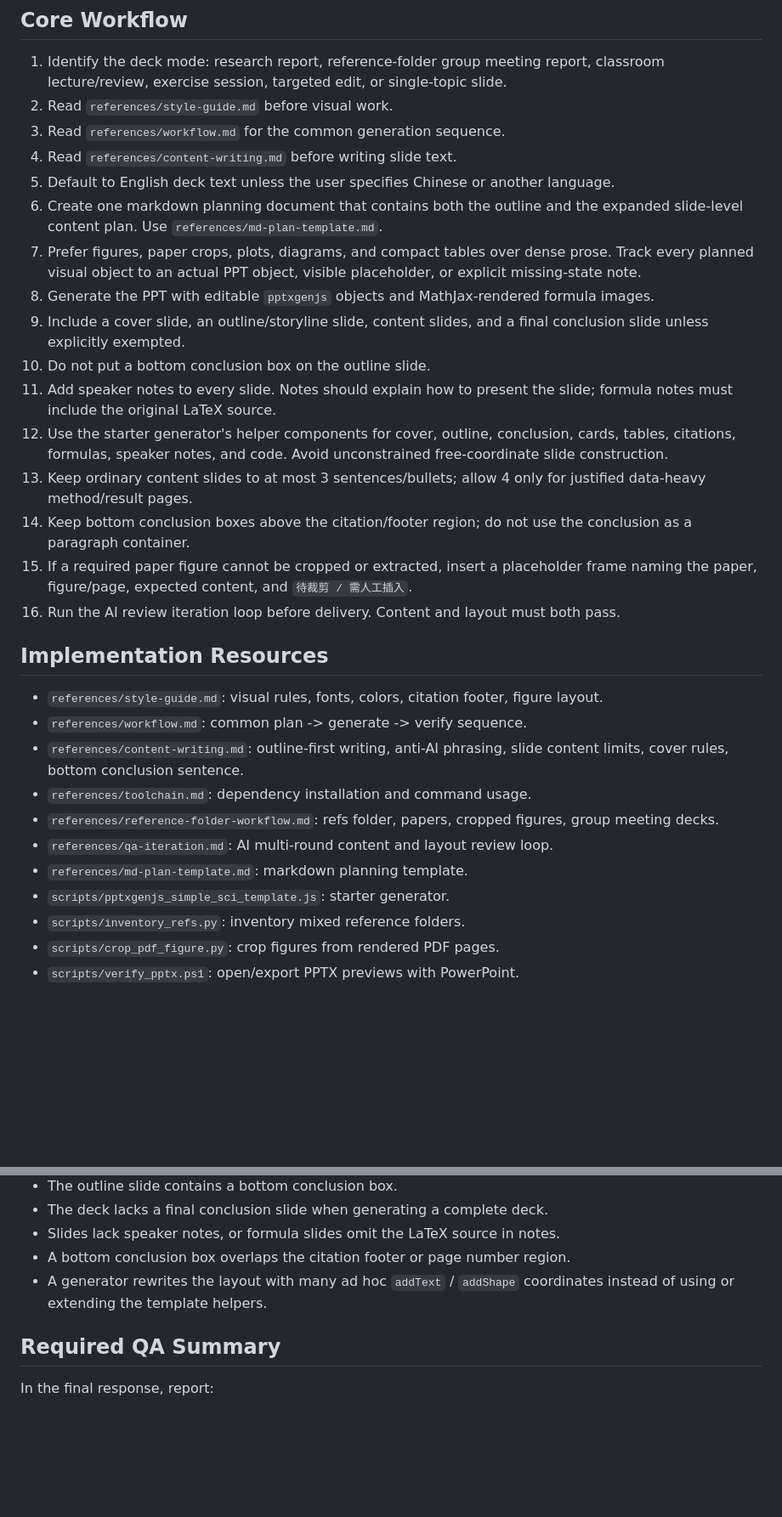
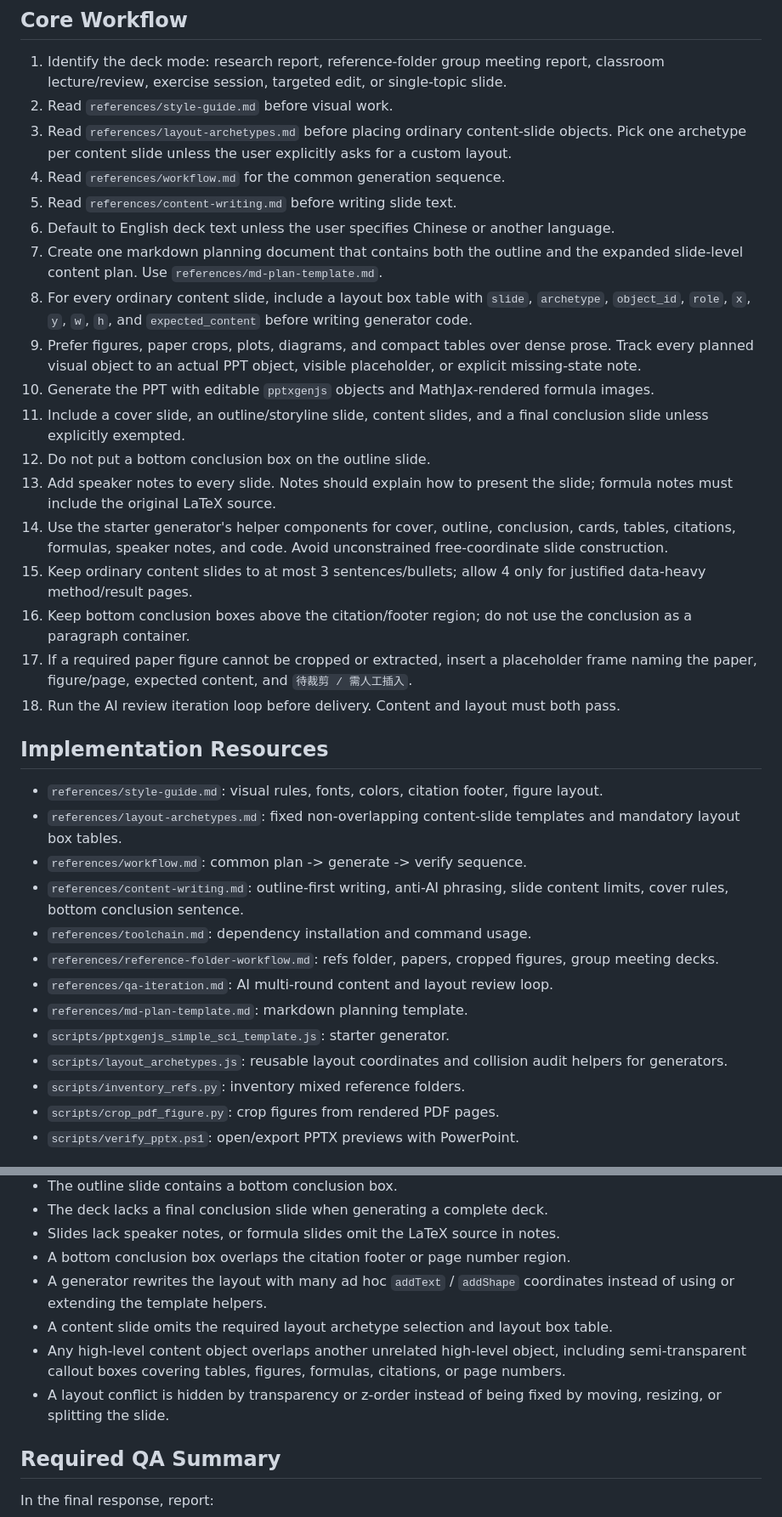
Before and after one commit to gyrohjm/skillhub, a Markdown page: simple-sci-ppt/SKILL.md, 2 parts joined by grey strips. Shown at 85% size. GitHub-like rendering; blank space fills up the shorter version.

Commit message:
Require layout archetypes in simple sci ppt workflow

```diff
--- a/simple-sci-ppt/SKILL.md
+++ b/simple-sci-ppt/SKILL.md
@@ -9,24 +9,27 @@ description: Create, revise, and verify formal academic PowerPoint decks in a cl
 
 1. Identify the deck mode: research report, reference-folder group meeting report, classroom lecture/review, exercise session, targeted edit, or single-topic slide.
 2. Read `references/style-guide.md` before visual work.
-3. Read `references/workflow.md` for the common generation sequence.
-4. Read `references/content-writing.md` before writing slide text.
-5. Default to English deck text unless the user specifies Chinese or another language.
-6. Create one markdown planning document that contains both the outline and the expanded slide-level content plan. Use `references/md-plan-template.md`.
-7. Prefer figures, paper crops, plots, diagrams, and compact tables over dense prose. Track every planned visual object to an actual PPT object, visible placeholder, or explicit missing-state note.
-8. Generate the PPT with editable `pptxgenjs` objects and MathJax-rendered formula images.
-9. Include a cover slide, an outline/storyline slide, content slides, and a final conclusion slide unless explicitly exempted.
-10. Do not put a bottom conclusion box on the outline slide.
-11. Add speaker notes to every slide. Notes should explain how to present the slide; formula notes must include the original LaTeX source.
-12. Use the starter generator's helper components for cover, outline, conclusion, cards, tables, citations, formulas, speaker notes, and code. Avoid unconstrained free-coordinate slide construction.
-13. Keep ordinary content slides to at most 3 sentences/bullets; allow 4 only for justified data-heavy method/result pages.
-14. Keep bottom conclusion boxes above the citation/footer region; do not use the conclusion as a paragraph container.
-15. If a required paper figure cannot be cropped or extracted, insert a placeholder frame naming the paper, figure/page, expected content, and `待裁剪 / 需人工插入`.
-16. Run the AI review iteration loop before delivery. Content and layout must both pass.
+3. Read `references/layout-archetypes.md` before placing ordinary content-slide objects. Pick one archetype per content slide unless the user explicitly asks for a custom layout.
+4. Read `references/workflow.md` for the common generation sequence.
+5. Read `references/content-writing.md` before writing slide text.
+6. Default to English deck text unless the user specifies Chinese or another language.
+7. Create one markdown planning document that contains both the outline and the expanded slide-level content plan. Use `references/md-plan-template.md`.
+8. For every ordinary content slide, include a layout box table with `slide`, `archetype`, `object_id`, `role`, `x`, `y`, `w`, `h`, and `expected_content` before writing generator code.
+9. Prefer figures, paper crops, plots, diagrams, and compact tables over dense prose. Track every planned visual object to an actual PPT object, visible placeholder, or explicit missing-state note.
+10. Generate the PPT with editable `pptxgenjs` objects and MathJax-rendered formula images.
+11. Include a cover slide, an outline/storyline slide, content slides, and a final conclusion slide unless explicitly exempted.
+12. Do not put a bottom conclusion box on the outline slide.
+13. Add speaker notes to every slide. Notes should explain how to present the slide; formula notes must include the original LaTeX source.
+14. Use the starter generator's helper components for cover, outline, conclusion, cards, tables, citations, formulas, speaker notes, and code. Avoid unconstrained free-coordinate slide construction.
+15. Keep ordinary content slides to at most 3 sentences/bullets; allow 4 only for justified data-heavy method/result pages.
+16. Keep bottom conclusion boxes above the citation/footer region; do not use the conclusion as a paragraph container.
+17. If a required paper figure cannot be cropped or extracted, insert a placeholder frame naming the paper, figure/page, expected content, and `待裁剪 / 需人工插入`.
+18. Run the AI review iteration loop before delivery. Content and layout must both pass.
 
 ## Implementation Resources
 
 - `references/style-guide.md`: visual rules, fonts, colors, citation footer, figure layout.
+- `references/layout-archetypes.md`: fixed non-overlapping content-slide templates and mandatory layout box tables.
 - `references/workflow.md`: common plan -> generate -> verify sequence.
 - `references/content-writing.md`: outline-first writing, anti-AI phrasing, slide content limits, cover rules, bottom conclusion sentence.
 - `references/toolchain.md`: dependency installation and command usage.
@@ -34,6 +37,7 @@ description: Create, revise, and verify formal academic PowerPoint decks in a cl
 - `references/qa-iteration.md`: AI multi-round content and layout review loop.
 - `references/md-plan-template.md`: markdown planning template.
 - `scripts/pptxgenjs_simple_sci_template.js`: starter generator.
+- `scripts/layout_archetypes.js`: reusable layout coordinates and collision audit helpers for generators.
 - `scripts/inventory_refs.py`: inventory mixed reference folders.
 - `scripts/crop_pdf_figure.py`: crop figures from rendered PDF pages.
 - `scripts/verify_pptx.ps1`: open/export PPTX previews with PowerPoint.
@@ -50,6 +54,9 @@ description: Create, revise, and verify formal academic PowerPoint decks in a cl
 - Slides lack speaker notes, or formula slides omit the LaTeX source in notes.
 - A bottom conclusion box overlaps the citation footer or page number region.
 - A generator rewrites the layout with many ad hoc `addText` / `addShape` coordinates instead of using or extending the template helpers.
+- A content slide omits the required layout archetype selection and layout box table.
+- Any high-level content object overlaps another unrelated high-level object, including semi-transparent callout boxes covering tables, figures, formulas, citations, or page numbers.
+- A layout conflict is hidden by transparency or z-order instead of being fixed by moving, resizing, or splitting the slide.
 
 ## Required QA Summary
 
```
